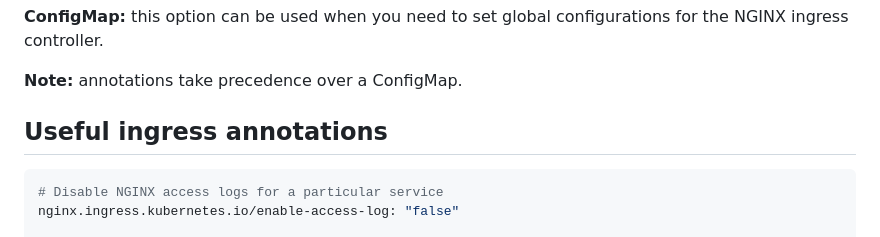
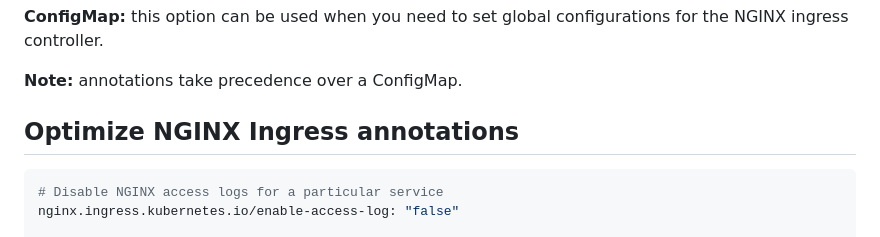
Before and after one commit to whims-services/blog, a Markdown page: docs/kubernetes/ingress_optimization.md, the part around the change. Drawn GitHub-style.

Commit message:
docs(retype): Ingress contorller optimization

````diff
--- a/docs/kubernetes/ingress_optimization.md
+++ b/docs/kubernetes/ingress_optimization.md
@@ -14,7 +14,7 @@ The NGINX ingress controller has additional configuration options that can be cu
 
 **Note:** annotations take precedence over a ConfigMap.
 
-## Useful ingress annotations
+## Optimize NGINX Ingress annotations
 
 ```yaml
 # Disable NGINX access logs for a particular service
````
